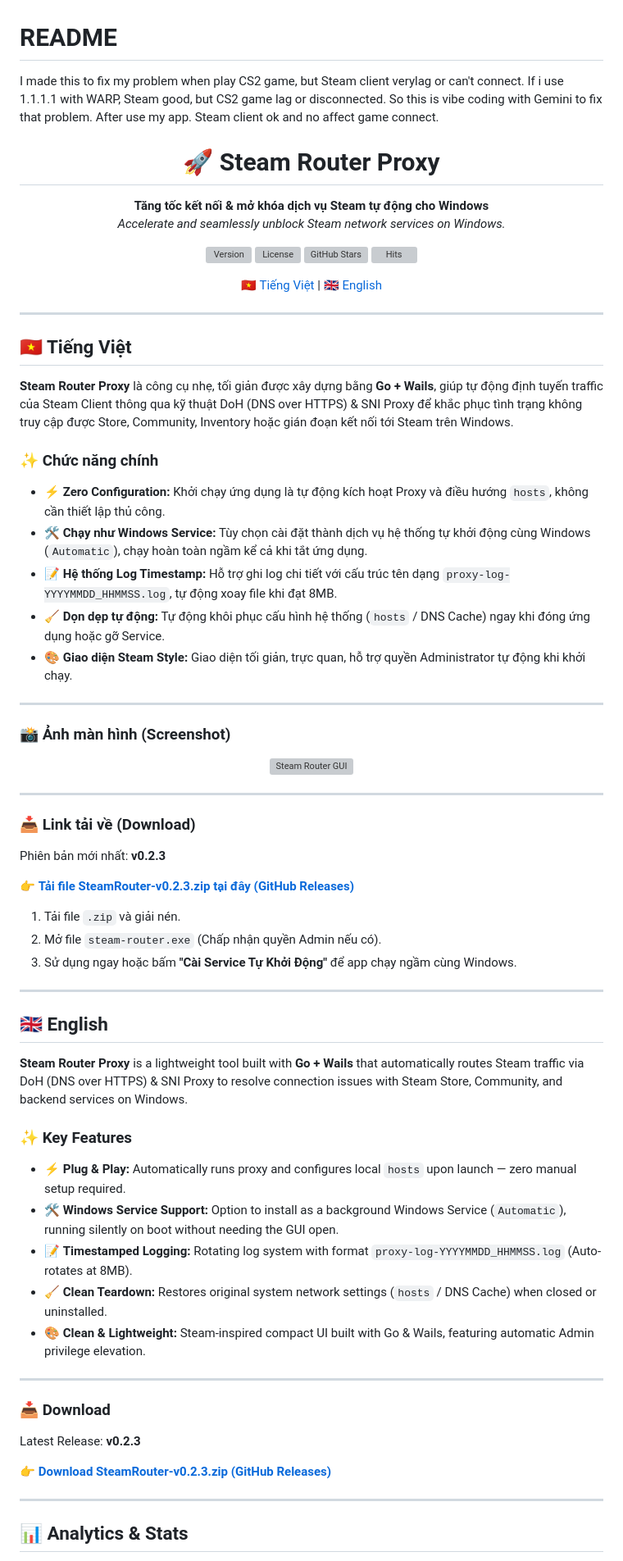
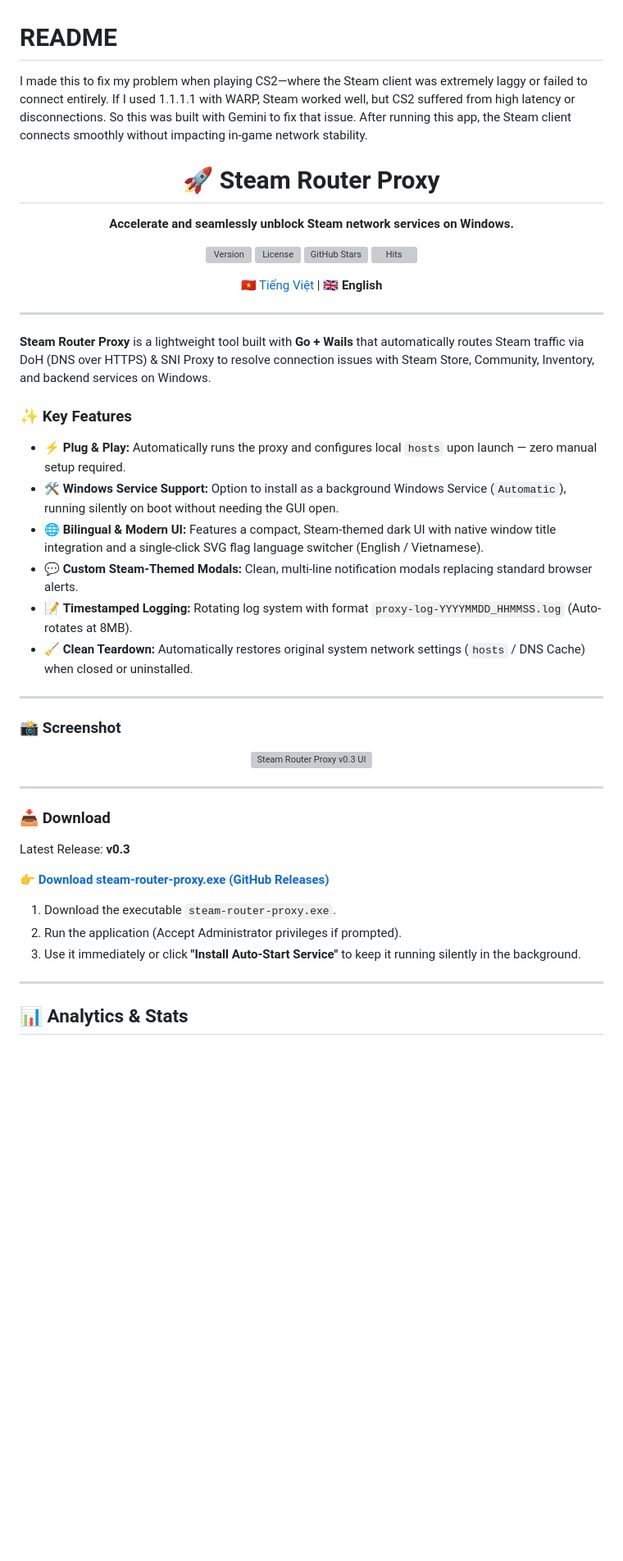
Before and after one commit to toanbbpro/steam-router-proxy, a Markdown page: README.md, the part around one of its changes. Shown at 82% size. GitHub-like rendering; blank space fills up the shorter version; grey boxes are pictures that could not be loaded.

Commit message:
Revise README for clarity and updates
Updated the README to improve clarity and fix grammatical issues in both English and Vietnamese sections. Revised download instructions and version information.

```diff
--- a/README.md
+++ b/README.md
@@ -1,80 +1,56 @@
 # README
 
-I made this to fix my problem when play CS2 game, but Steam client verylag or can't connect.
-If i use 1.1.1.1 with WARP, Steam good, but CS2 game lag or disconnected.
-So this is vibe coding with Gemini to fix that problem. After use my app. Steam client ok and no affect game connect.
+I made this to fix my problem when playing CS2—where the Steam client was extremely laggy or failed to connect entirely.
+If I used 1.1.1.1 with WARP, Steam worked well, but CS2 suffered from high latency or disconnections.
+So this was built with Gemini to fix that issue. After running this app, the Steam client connects smoothly without impacting in-game network stability.
 
 <div align="center">
 
 # 🚀 Steam Router Proxy
 
-**Tăng tốc kết nối & mở khóa dịch vụ Steam tự động cho Windows**
-*Accelerate and seamlessly unblock Steam network services on Windows.*
+**Accelerate and seamlessly unblock Steam network services on Windows.**
 
 [![Version](https://img.shields.io/github/v/release/toanbbpro/steam-router-proxy?style=flat-square&color=66c0f4)](https://github.com/toanbbpro/steam-router-proxy/releases)
 [![License](https://img.shields.io/github/license/toanbbpro/steam-router-proxy?style=flat-square)](LICENSE)
 [![GitHub Stars](https://img.shields.io/github/stars/toanbbpro/steam-router-proxy?style=flat-square)](https://github.com/toanbbpro/steam-router-proxy/stargazers)
 [![Hits](https://hits.seeyoufarm.com/api/count/incr/badge.svg?url=https%3A%2F%2Fgithub.com%2Ftoanbbpro%2Fsteam-router-proxy&count_bg=%2379C83D&title_bg=%23555555&icon=&icon_color=%23E7E7E7&title=views&edge_flat=true)](https://github.com/toanbbpro/steam-router-proxy)
 
-[🇻🇳 Tiếng Việt](#-tiếng-việt) | [🇬🇧 English](#-english)
+[🇻🇳 Tiếng Việt](README_VN.md) | **🇬🇧 English**
 
 </div>
 
 ---
 
-## 🇻🇳 Tiếng Việt
+**Steam Router Proxy** is a lightweight tool built with **Go + Wails** that automatically routes Steam traffic via DoH (DNS over HTTPS) & SNI Proxy to resolve connection issues with Steam Store, Community, Inventory, and backend services on Windows.
 
-**Steam Router Proxy** là công cụ nhẹ, tối giản được xây dựng bằng **Go + Wails**, giúp tự động định tuyến traffic của Steam Client thông qua kỹ thuật DoH (DNS over HTTPS) & SNI Proxy để khắc phục tình trạng không truy cập được Store, Community, Inventory hoặc gián đoạn kết nối tới Steam trên Windows.
+### ✨ Key Features
 
-### ✨ Chức năng chính
-
-* ⚡ **Zero Configuration:** Khởi chạy ứng dụng là tự động kích hoạt Proxy và điều hướng `hosts`, không cần thiết lập thủ công.
-* 🛠️ **Chạy như Windows Service:** Tùy chọn cài đặt thành dịch vụ hệ thống tự khởi động cùng Windows (`Automatic`), chạy hoàn toàn ngầm kể cả khi tắt ứng dụng.
-* 📝 **Hệ thống Log Timestamp:** Hỗ trợ ghi log chi tiết với cấu trúc tên dạng `proxy-log-YYYYMMDD_HHMMSS.log`, tự động xoay file khi đạt 8MB.
-* 🧹 **Dọn dẹp tự động:** Tự động khôi phục cấu hình hệ thống (`hosts` / DNS Cache) ngay khi đóng ứng dụng hoặc gỡ Service.
-* 🎨 **Giao diện Steam Style:** Giao diện tối giản, trực quan, hỗ trợ quyền Administrator tự động khi khởi chạy.
+* ⚡ **Plug & Play:** Automatically runs the proxy and configures local `hosts` upon launch — zero manual setup required.
+* 🛠️ **Windows Service Support:** Option to install as a background Windows Service (`Automatic`), running silently on boot without needing the GUI open.
+* 🌐 **Bilingual & Modern UI:** Features a compact, Steam-themed dark UI with native window title integration and a single-click SVG flag language switcher (English / Vietnamese).
+* 💬 **Custom Steam-Themed Modals:** Clean, multi-line notification modals replacing standard browser alerts.
+* 📝 **Timestamped Logging:** Rotating log system with format `proxy-log-YYYYMMDD_HHMMSS.log` (Auto-rotates at 8MB).
+* 🧹 **Clean Teardown:** Automatically restores original system network settings (`hosts` / DNS Cache) when closed or uninstalled.
 
 ---
 
-### 📸 Ảnh màn hình (Screenshot)
+### 📸 Screenshot
 
 <div align="center">
-  <img width="746" height="510" src="https://github.com/user-attachments/assets/c6d87cdd-e792-4e23-bb34-fd7087893262" alt="Steam Router GUI" >
+  <img width="480" src="https://github.com/user-attachments/assets/c6d87cdd-e792-4e23-bb34-fd7087893262" alt="Steam Router Proxy v0.3 UI" >
 </div>
-
----
-
-### 📥 Link tải về (Download)
-
-Phiên bản mới nhất: **v0.2.3**
-
-👉 **[Tải file SteamRouter-v0.2.3.zip tại đây (GitHub Releases)](https://github.com/toanbbpro/steam-router-proxy/releases/latest)**
-
-1. Tải file `.zip` và giải nén.
-2. Mở file `steam-router.exe` (Chấp nhận quyền Admin nếu có).
-3. Sử dụng ngay hoặc bấm **"Cài Service Tự Khởi Động"** để app chạy ngầm cùng Windows.
-
----
-
-## 🇬🇧 English
-
-**Steam Router Proxy** is a lightweight tool built with **Go + Wails** that automatically routes Steam traffic via DoH (DNS over HTTPS) & SNI Proxy to resolve connection issues with Steam Store, Community, and backend services on Windows.
-
-### ✨ Key Features
-
-* ⚡ **Plug & Play:** Automatically runs proxy and configures local `hosts` upon launch — zero manual setup required.
-* 🛠️ **Windows Service Support:** Option to install as a background Windows Service (`Automatic`), running silently on boot without needing the GUI open.
-* 📝 **Timestamped Logging:** Rotating log system with format `proxy-log-YYYYMMDD_HHMMSS.log` (Auto-rotates at 8MB).
-* 🧹 **Clean Teardown:** Restores original system network settings (`hosts` / DNS Cache) when closed or uninstalled.
-* 🎨 **Clean & Lightweight:** Steam-inspired compact UI built with Go & Wails, featuring automatic Admin privilege elevation.
 
 ---
 
 ### 📥 Download
 
-Latest Release: **v0.2.3**
+Latest Release: **v0.3**
 
-👉 **[Download SteamRouter-v0.2.3.zip (GitHub Releases)](https://github.com/toanbbpro/steam-router-proxy/releases/latest)**
+👉 **[Download steam-router-proxy.exe (GitHub Releases)](https://github.com/toanbbpro/steam-router-proxy/releases/latest)**
+
+1. Download the executable `steam-router-proxy.exe`.
+2. Run the application (Accept Administrator privileges if prompted).
+3. Use it immediately or click **"Install Auto-Start Service"** to keep it running silently in the background.
 
 ---
 
```
Also changed, not shown: other parts of README.md (+1 -1 lines).
